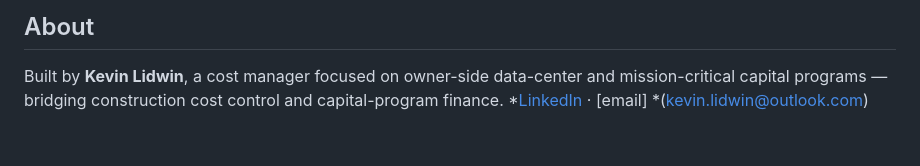
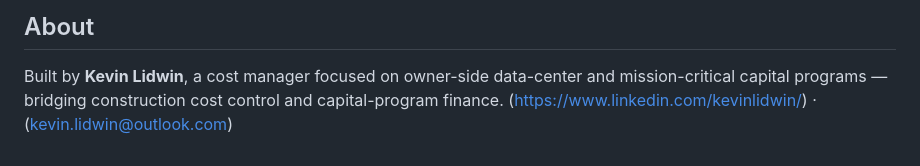
Before and after one commit to kevinlidwin/Data-Center-Construction-Template, a Markdown page: README.md, the part around the change. GitHub-like rendering.

```diff
--- a/README.md
+++ b/README.md
@@ -59,4 +59,4 @@ This is an **independent, illustrative model** of a *representative* hyperscale
 ## About
 
 Built by **Kevin Lidwin**, a cost manager focused on owner-side data-center and mission-critical capital programs — bridging construction cost control and capital-program finance.
-*[LinkedIn](https://www.linkedin.com/kevinlidwin/) · [email] *(kevin.lidwin@outlook.com)
+(https://www.linkedin.com/kevinlidwin/) · (kevin.lidwin@outlook.com)
```
